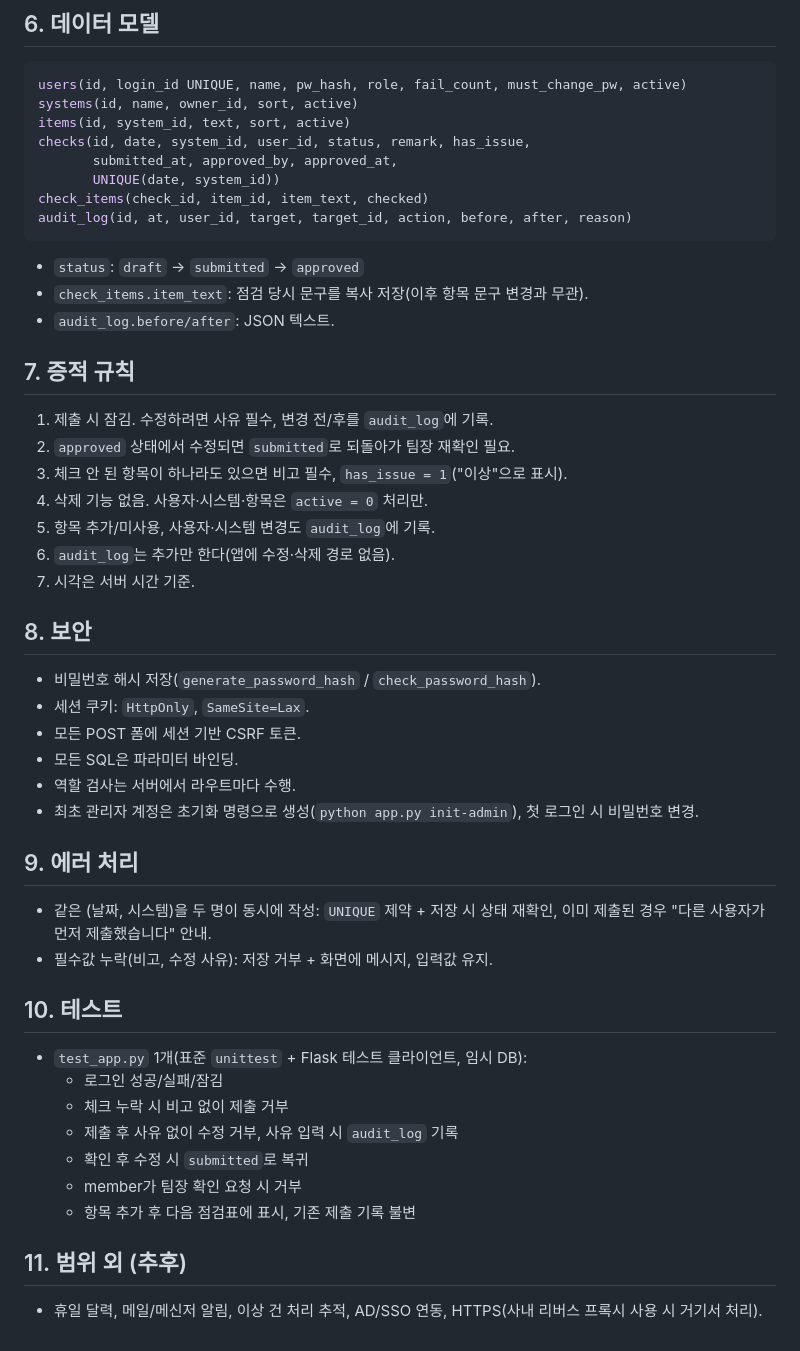
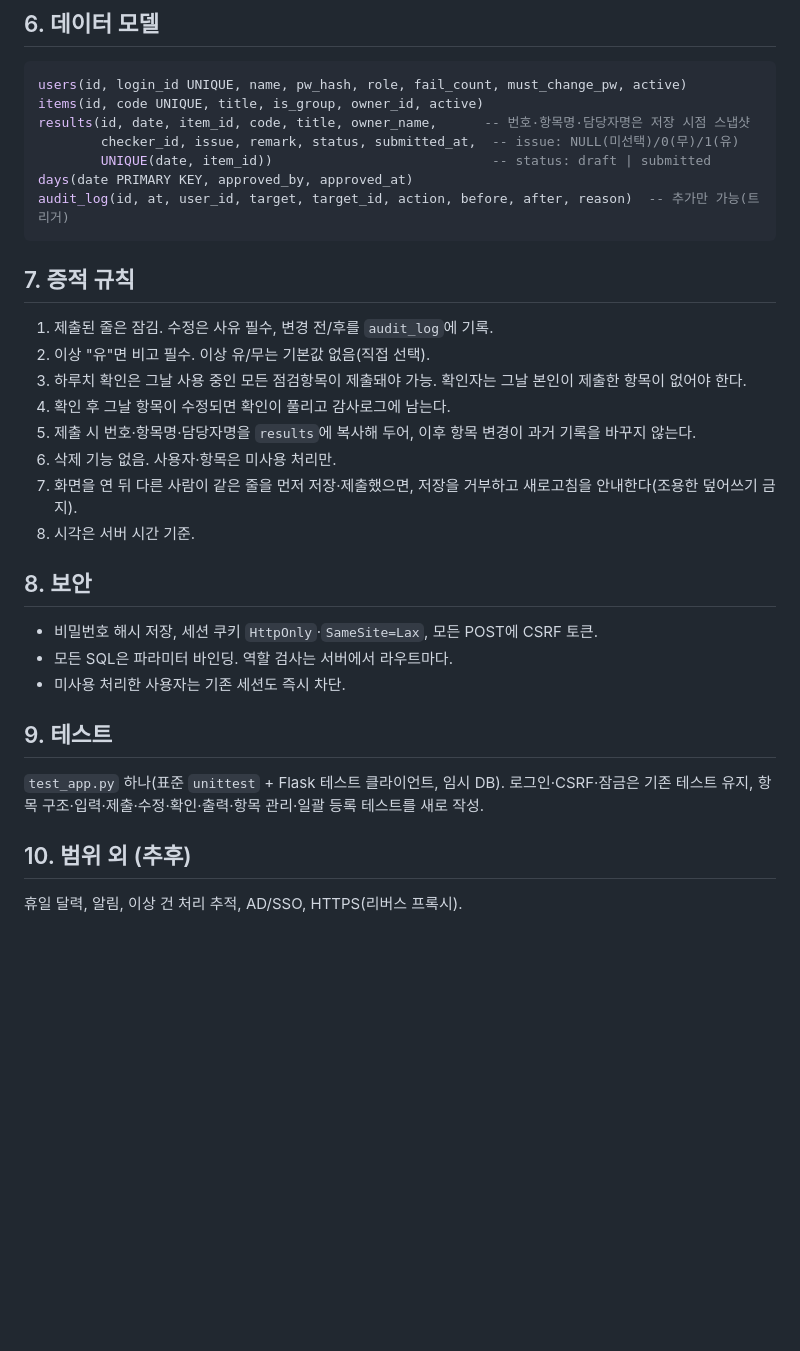
Before and after one commit to ywf2661/checklist, a Markdown page: docs/specs/2026-09-23-daily-check-design.md, the part around one of its changes. GitHub-like rendering; blank space fills up the shorter version.

````diff
--- a/docs/specs/2026-09-23-daily-check-design.md
+++ b/docs/specs/2026-09-23-daily-check-design.md
@@ -66,54 +72,36 @@ static/style.css  # 화면 + 인쇄용 스타일
 
 ```sql
 users(id, login_id UNIQUE, name, pw_hash, role, fail_count, must_change_pw, active)
-systems(id, name, owner_id, sort, active)
-items(id, system_id, text, sort, active)
-checks(id, date, system_id, user_id, status, remark, has_issue,
-       submitted_at, approved_by, approved_at,
-       UNIQUE(date, system_id))
-check_items(check_id, item_id, item_text, checked)
-audit_log(id, at, user_id, target, target_id, action, before, after, reason)
+items(id, code UNIQUE, title, is_group, owner_id, active)
+results(id, date, item_id, code, title, owner_name,      -- 번호·항목명·담당자명은 저장 시점 스냅샷
+        checker_id, issue, remark, status, submitted_at,  -- issue: NULL(미선택)/0(무)/1(유)
+        UNIQUE(date, item_id))                            -- status: draft | submitted
+days(date PRIMARY KEY, approved_by, approved_at)
+audit_log(id, at, user_id, target, target_id, action, before, after, reason)  -- 추가만 가능(트리거)
 ```
-
-- `status`: `draft` → `submitted` → `approved`
-- `check_items.item_text`: 점검 당시 문구를 복사 저장(이후 항목 문구 변경과 무관).
-- `audit_log.before/after`: JSON 텍스트.
 
 ## 7. 증적 규칙
 
-1. 제출 시 잠김. 수정하려면 사유 필수, 변경 전/후를 `audit_log`에 기록.
-2. `approved` 상태에서 수정되면 `submitted`로 되돌아가 팀장 재확인 필요.
-3. 체크 안 된 항목이 하나라도 있으면 비고 필수, `has_issue = 1`("이상"으로 표시).
-4. 삭제 기능 없음. 사용자·시스템·항목은 `active = 0` 처리만.
-5. 항목 추가/미사용, 사용자·시스템 변경도 `audit_log`에 기록.
-6. `audit_log`는 추가만 한다(앱에 수정·삭제 경로 없음).
-7. 시각은 서버 시간 기준.
+1. 제출된 줄은 잠김. 수정은 사유 필수, 변경 전/후를 `audit_log`에 기록.
+2. 이상 "유"면 비고 필수. 이상 유/무는 기본값 없음(직접 선택).
+3. 하루치 확인은 그날 사용 중인 모든 점검항목이 제출돼야 가능. 확인자는 그날 본인이 제출한 항목이 없어야 한다.
+4. 확인 후 그날 항목이 수정되면 확인이 풀리고 감사로그에 남는다.
+5. 제출 시 번호·항목명·담당자명을 `results`에 복사해 두어, 이후 항목 변경이 과거 기록을 바꾸지 않는다.
+6. 삭제 기능 없음. 사용자·항목은 미사용 처리만.
+7. 화면을 연 뒤 다른 사람이 같은 줄을 먼저 저장·제출했으면, 저장을 거부하고 새로고침을 안내한다(조용한 덮어쓰기 금지).
+8. 시각은 서버 시간 기준.
 
 ## 8. 보안
 
-- 비밀번호 해시 저장(`generate_password_hash` / `check_password_hash`).
-- 세션 쿠키: `HttpOnly`, `SameSite=Lax`.
-- 모든 POST 폼에 세션 기반 CSRF 토큰.
-- 모든 SQL은 파라미터 바인딩.
-- 역할 검사는 서버에서 라우트마다 수행.
-- 최초 관리자 계정은 초기화 명령으로 생성(`python app.py init-admin`), 첫 로그인 시 비밀번호 변경.
+- 비밀번호 해시 저장, 세션 쿠키 `HttpOnly`·`SameSite=Lax`, 모든 POST에 CSRF 토큰.
+- 모든 SQL은 파라미터 바인딩. 역할 검사는 서버에서 라우트마다.
+- 미사용 처리한 사용자는 기존 세션도 즉시 차단.
 
-## 9. 에러 처리
+## 9. 테스트
 
-- 같은 (날짜, 시스템)을 두 명이 동시에 작성: `UNIQUE` 제약 + 저장 시 상태 재확인,
-  이미 제출된 경우 "다른 사용자가 먼저 제출했습니다" 안내.
-- 필수값 누락(비고, 수정 사유): 저장 거부 + 화면에 메시지, 입력값 유지.
+`test_app.py` 하나(표준 `unittest` + Flask 테스트 클라이언트, 임시 DB). 로그인·CSRF·잠금은 기존 테스트 유지,
+항목 구조·입력·제출·수정·확인·출력·항목 관리·일괄 등록 테스트를 새로 작성.
 
-## 10. 테스트
+## 10. 범위 외 (추후)
 
-- `test_app.py` 1개(표준 `unittest` + Flask 테스트 클라이언트, 임시 DB):
-  - 로그인 성공/실패/잠김
-  - 체크 누락 시 비고 없이 제출 거부
-  - 제출 후 사유 없이 수정 거부, 사유 입력 시 `audit_log` 기록
-  - 확인 후 수정 시 `submitted`로 복귀
-  - member가 팀장 확인 요청 시 거부
-  - 항목 추가 후 다음 점검표에 표시, 기존 제출 기록 불변
-
-## 11. 범위 외 (추후)
-
-- 휴일 달력, 메일/메신저 알림, 이상 건 처리 추적, AD/SSO 연동, HTTPS(사내 리버스 프록시 사용 시 거기서 처리).
+휴일 달력, 알림, 이상 건 처리 추적, AD/SSO, HTTPS(리버스 프록시).
````
Also changed, not shown: other parts of docs/specs/2026-09-23-daily-check-design.md (+46 -40 lines).
